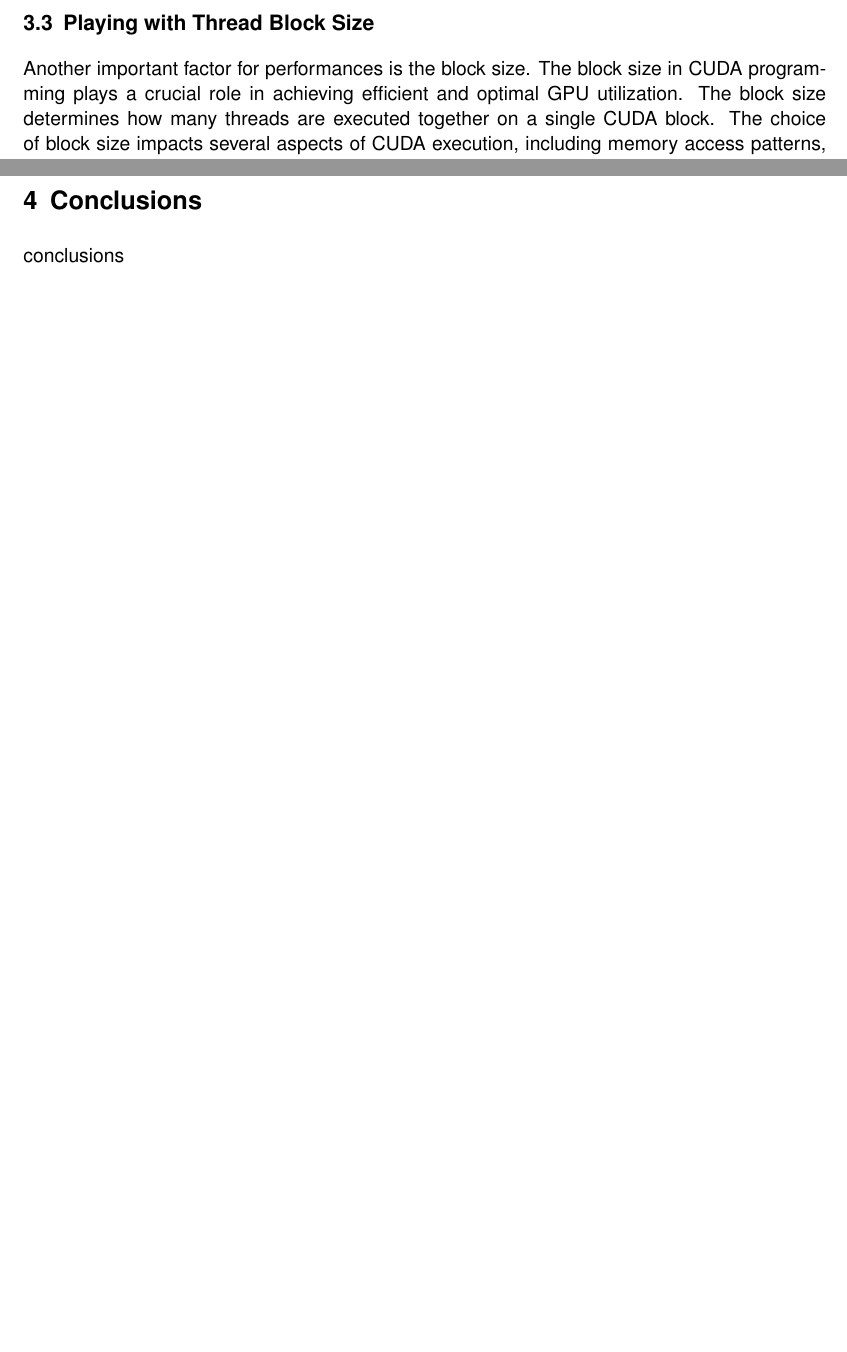
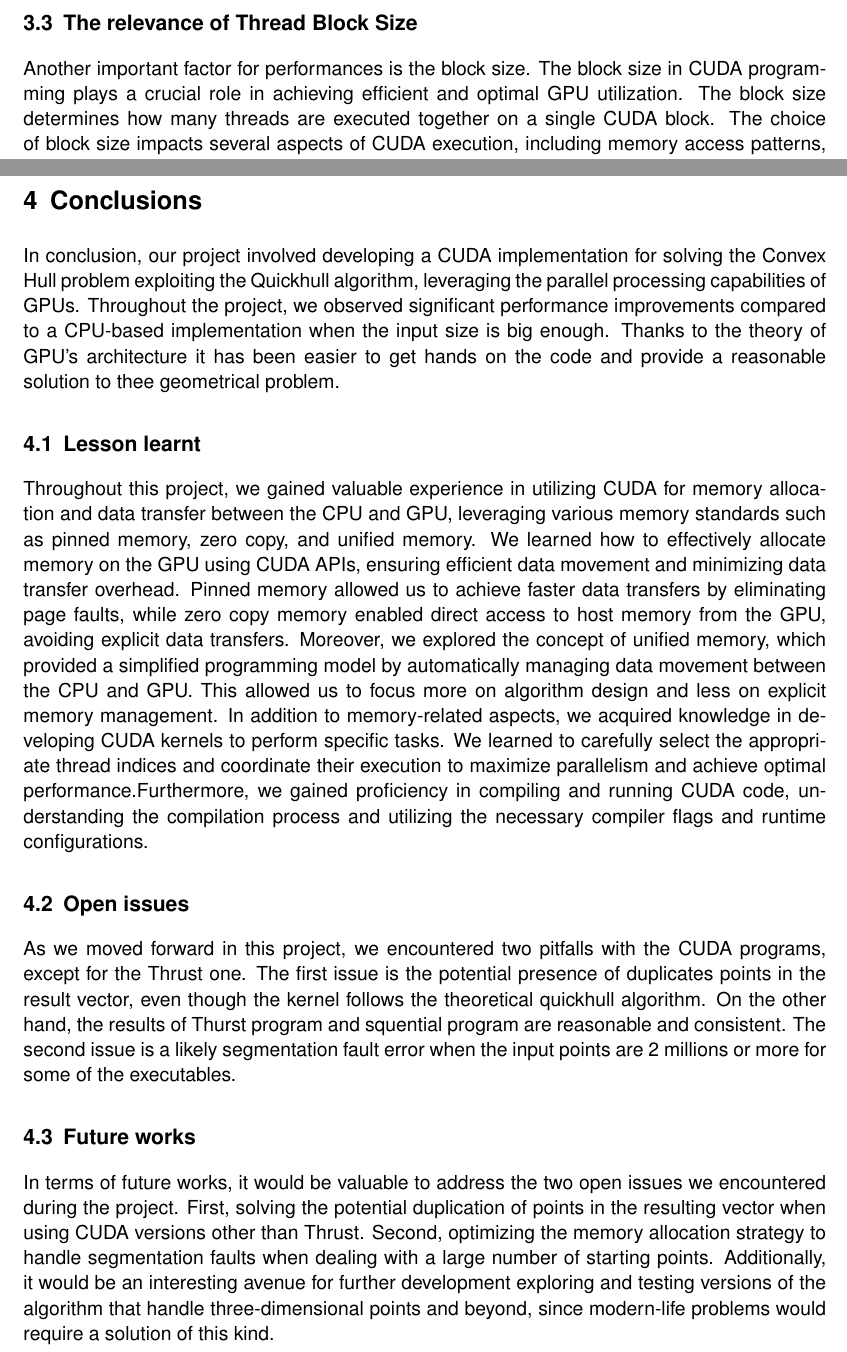
Before and after one commit to cima22/CUDA_PlanarConvexHull, a LaTeX document (Lab_ReportGPU/main.tex): two parts of pages 8 and 9 of 9, joined at a grey line, cut so that both start at the same text, the shorter picture padded with empty space. Compiled offline with pdfLaTeX.

Commit message:
Add files via upload

```diff
--- a/Lab_ReportGPU/main.tex
+++ b/Lab_ReportGPU/main.tex
@@ -272,7 +272,7 @@ In the following figure \ref{gpus} it is possible to see each performance compar
     \label{gpus}
 \end{figure}
 This plot needs some comments. For 2000 points in input all implementations the slowest implementations is the one with thrust, which is the price to pay for simplicity, while the fastest is the one with Pinned Memory with just \(41\mu s\). The other versions are quite comparable. In the second test with 20000 points the classic, Zero-Copy and Thurst implementations increased, while Unified did not by a lot. Zero-Copy version got slower of almost 10 times, whereas thee Pinned version is still the best. In the last case the Zero-Copy's time increased drastically, whereas the classic version did not change. Thrust implementation got slower but it can still be a good choice when simplicity is the most important factor for the developer. In the end, the best program is the one using the Pinned Memory. Nevertheless, it is important to highlight that these considerations may be true when talking about the convex hull problem, but might be false for any other problem. The context and the style of the implementation matters.
-\subsection{Playing with Thread Block Size}
+\subsection{The relevance of Thread Block Size}
 Another important factor for performances is the block size. The block size in CUDA programming plays a crucial role in achieving efficient and optimal GPU utilization. The block size determines how many threads are executed together on a single CUDA block.
 The choice of block size impacts several aspects of CUDA execution, including memory access patterns, thread synchronization, and occupancy. Choosing the right block size involves considering factors such as the problem size, memory requirements, and hardware constraints. A block size that is too small may result in underutilization of the GPU, while a block size that is too large may lead to resource wastage and decreased performance. This is the reason why it is useful to test different block sizes. Now take in consideration the fastest program and change its default block size to see wheter an additional improvement is possible.
 \begin{figure}[H]
@@ -285,6 +285,15 @@ It stands out that a poor choice, for example 1 thread per block, can lead to a
 \end{section}
 \newpage
 \begin{section}{Conclusions}
-conclusions
+In conclusion, our project involved developing a CUDA implementation for solving the Convex Hull problem exploiting the Quickhull algorithm, leveraging the parallel processing capabilities of GPUs. Throughout the project, we observed significant performance improvements compared to a CPU-based implementation when the input size is big enough. Thanks to the theory of GPU's architecture it has been easier to get hands on the code and provide a reasonable solution to thee geometrical problem.
+\subsection{Lesson learnt}
+Throughout this project, we gained valuable experience in utilizing CUDA for memory allocation and data transfer between the CPU and GPU, leveraging various memory standards such as pinned memory, zero copy, and unified memory.
+We learned how to effectively allocate memory on the GPU using CUDA APIs, ensuring efficient data movement and minimizing data transfer overhead. Pinned memory allowed us to achieve faster data transfers by eliminating page faults, while zero copy memory enabled direct access to host memory from the GPU, avoiding explicit data transfers.
+Moreover, we explored the concept of unified memory, which provided a simplified programming model by automatically managing data movement between the CPU and GPU. This allowed us to focus more on algorithm design and less on explicit memory management.
+In addition to memory-related aspects, we acquired knowledge in developing CUDA kernels to perform specific tasks. We learned to carefully select the appropriate thread indices and coordinate their execution to maximize parallelism and achieve optimal performance.Furthermore, we gained proficiency in compiling and running CUDA code, understanding the compilation process and utilizing the necessary compiler flags and runtime configurations.
+\subsection{Open issues}
+As we moved forward in this project, we encountered two pitfalls with the CUDA programs, except for the Thrust one. The first issue is the potential presence of duplicates points in the result vector, even though the kernel follows the theoretical quickhull algorithm. On the other hand, the results of Thurst program and squential program are reasonable and consistent. The second issue is a likely segmentation fault error when the input points are 2 millions or more for some of the executables.
+\subsection{Future works}
+In terms of future works, it would be valuable to address the two open issues we encountered during the project. First, solving the potential duplication of points in the resulting vector when using CUDA versions other than Thrust. Second, optimizing the memory allocation strategy to handle segmentation faults when dealing with a large number of starting points. Additionally, it would be an interesting avenue for further development exploring and testing versions of the algorithm that handle three-dimensional points and beyond, since modern-life problems would require a solution of this kind.
 \end{section}
 \end{document}
```
Also changed, not shown: Lab_ReportGPU/main.tex (6 more changed lines).
